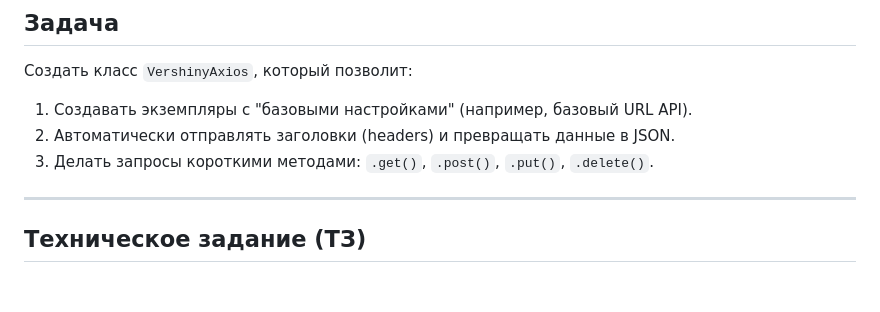
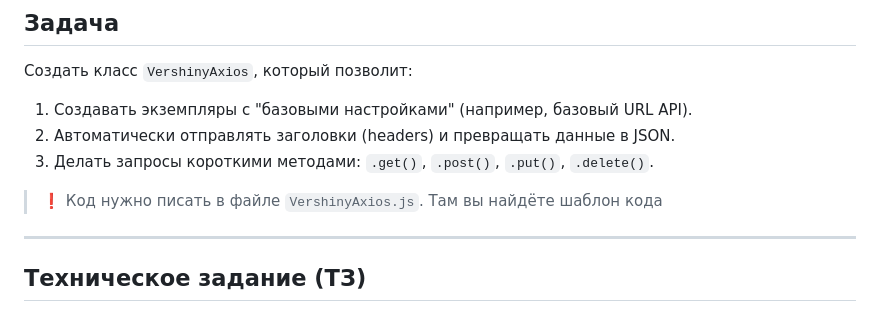
Before and after one commit to rovno-vershiny/js-hero-mode, a Markdown page: 1/README.md, the part around the change. Rendered like a GitHub page; blank space fills up the shorter version.

Commit message:
update 1st practice

```diff
--- a/1/README.md
+++ b/1/README.md
@@ -5,6 +5,8 @@
 1.  Создавать экземпляры с "базовыми настройками" (например, базовый URL API).
 2.  Автоматически отправлять заголовки (headers) и превращать данные в JSON.
 3.  Делать запросы короткими методами: `.get()`, `.post()`, `.put()`, `.delete()`.
+
+> ❗ Код нужно писать в файле `VershinyAxios.js`. Там вы найдёте шаблон кода
 
 ---
 
```
